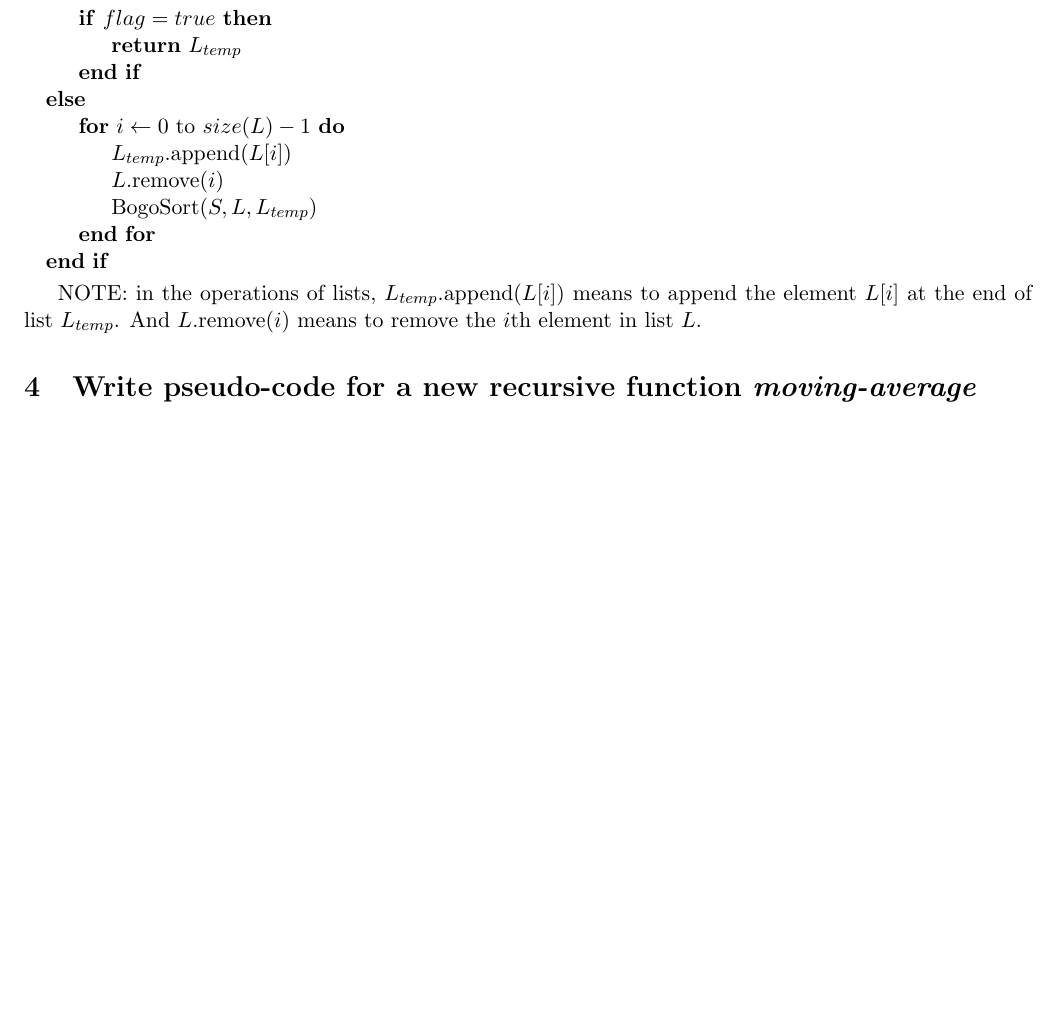
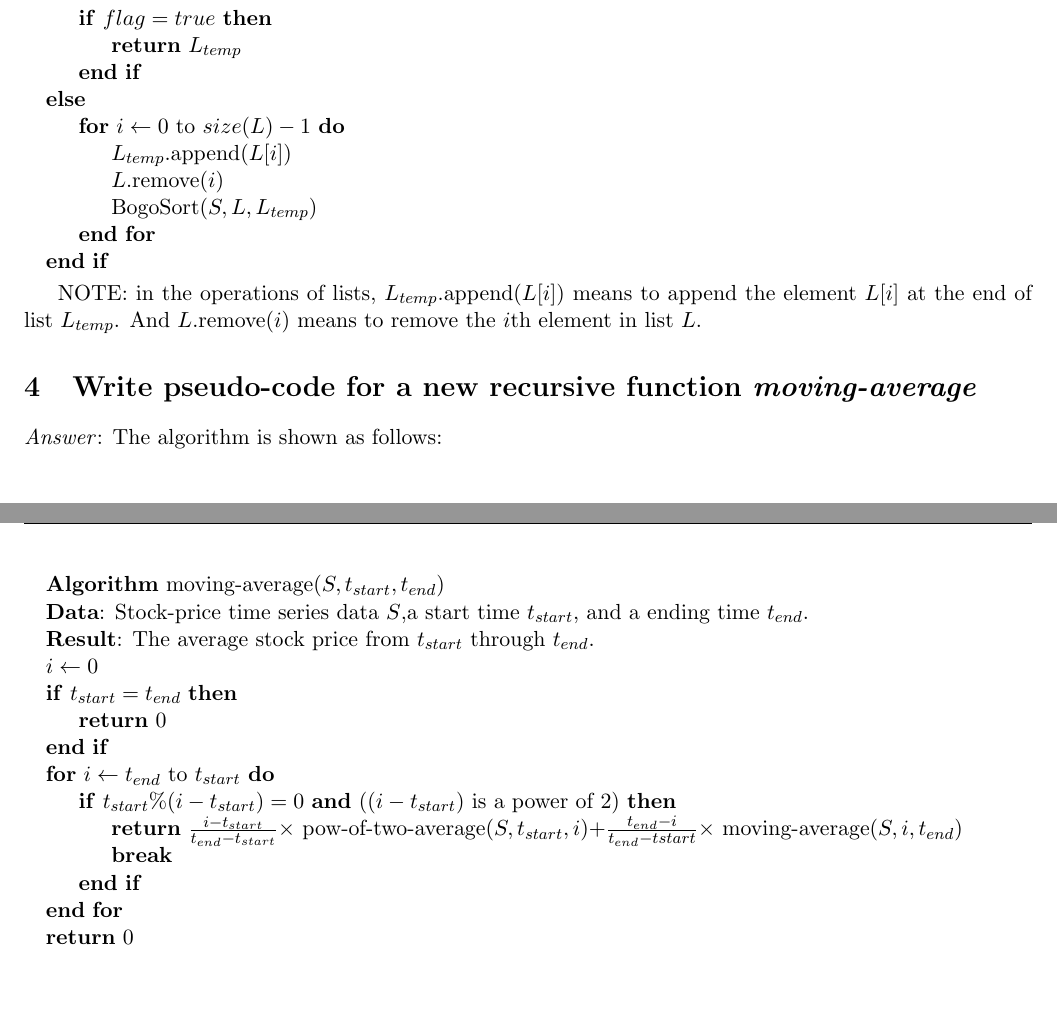
Before and after one commit to Frank-MI/EECS340_HW, a LaTeX problem sheet (Homework2/Homework2.tex): part of page 2 of 2 before the commit and two parts of pages 2 and 3 of 3 after it, the two joined at a grey line, cut so that both start at the same text, the shorter picture padded with empty space. Compiled offline with pdfLaTeX.

Commit message:
Complete HW2Q4

```diff
--- a/Homework2/Homework2.tex
+++ b/Homework2/Homework2.tex
@@ -14,7 +14,7 @@
 \DeclarePairedDelimiter{\ceil}{\lceil}{\rceil}
 \pagestyle{fancy}
 \lhead{}
-\rhead{Yu Mi, yxm319. Algorithm HW1}
+\rhead{Yu Mi, yxm319. Algorithm HW2}
 \begin{document}
 	\title{Homework2 for EECS 340}
 	\author{Yu Mi,yxm319}
@@ -103,5 +103,21 @@
 
 	NOTE: in the operations of lists, $L_{temp}$.append($L[i]$) means to append the element $L[i]$ at the end of list $L_{temp}$. And $L$.remove($i$) means to remove the $i$th element in list $L$.
 \section{Write pseudo-code for a new recursive function \emph{moving-average}}
-
+	\emph{Answer}: The algorithm is shown as follows:
+	\begin{algorithmic}
+	\State \textbf{Algorithm} moving-average($S,t_{start},t_{end}$)
+	\State \textbf{Data}: Stock-price time series data $S$,a start time $t_{start}$, and a ending time $t_{end}$.
+	\State \textbf{Result}: The average stock price from $t_{start}$ through $t_{end}$.
+	\State $i\gets0$
+	\If {$t_{start} = t_{end}$}
+		\State \Return 0
+	\EndIf
+	\For {$i\gets t_{end}$ to $t_{start}$}
+		\If {$t_{start}\%(i-t_{start})=0$ \textbf{and} ($(i-t_{start})$ is a power of 2)}
+			\State \Return $\frac{i-t_{start}}{t_{end}-t_{start}}\times$ pow-of-two-average($S,t_{start},i$)+$\frac{t_{end}-i}{t_{end}-t{start}}\times$ moving-average($S,i,t_{end}$)
+			\State \textbf{break}
+		\EndIf
+	\EndFor
+	\State \Return 0
+	\end{algorithmic}
 \end{document}
```
Also changed, not shown: Homework2/Homework2.pdf, 2 other files.
